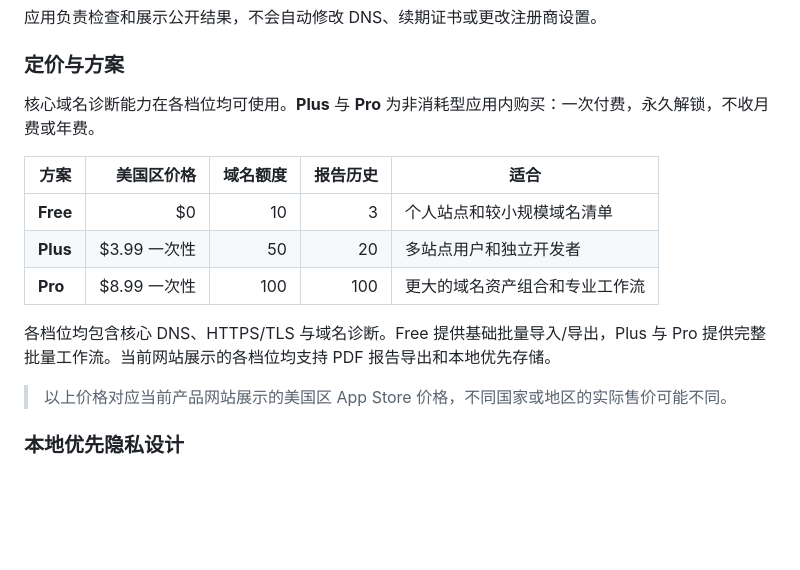
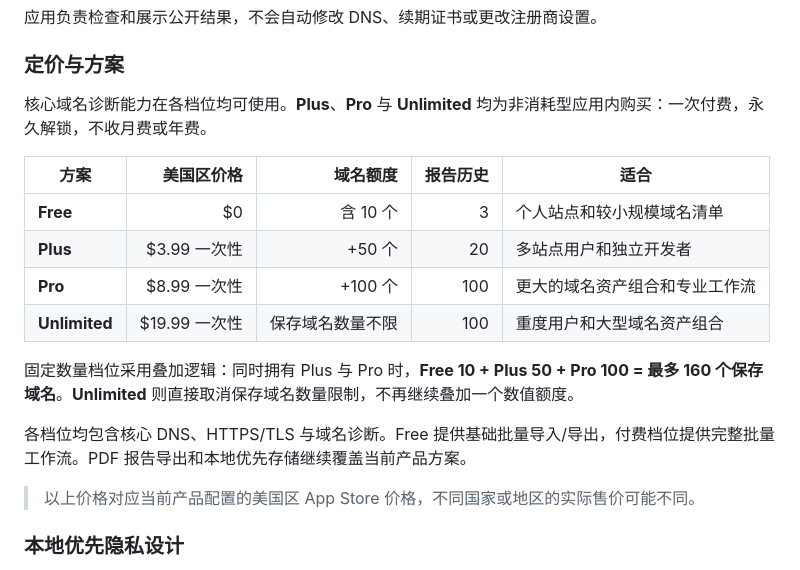
Before and after one commit to cisco-262/DomainInspector, a Markdown page: docs/README.md, the part around one of its changes. GitHub-like rendering; blank space fills up the shorter version.

```diff
--- a/docs/README.md
+++ b/docs/README.md
@@ -222,17 +197,20 @@ For product support:
 
 ### 定价与方案
 
-核心域名诊断能力在各档位均可使用。**Plus** 与 **Pro** 为非消耗型应用内购买：一次付费，永久解锁，不收月费或年费。
+核心域名诊断能力在各档位均可使用。**Plus**、**Pro** 与 **Unlimited** 均为非消耗型应用内购买：一次付费，永久解锁，不收月费或年费。
 
 | 方案 | 美国区价格 | 域名额度 | 报告历史 | 适合 |
 | --- | ---: | ---: | ---: | --- |
-| **Free** | $0 | 10 | 3 | 个人站点和较小规模域名清单 |
-| **Plus** | $3.99 一次性 | 50 | 20 | 多站点用户和独立开发者 |
-| **Pro** | $8.99 一次性 | 100 | 100 | 更大的域名资产组合和专业工作流 |
+| **Free** | $0 | 含 10 个 | 3 | 个人站点和较小规模域名清单 |
+| **Plus** | $3.99 一次性 | +50 个 | 20 | 多站点用户和独立开发者 |
+| **Pro** | $8.99 一次性 | +100 个 | 100 | 更大的域名资产组合和专业工作流 |
+| **Unlimited** | $19.99 一次性 | 保存域名数量不限 | 100 | 重度用户和大型域名资产组合 |
 
-各档位均包含核心 DNS、HTTPS/TLS 与域名诊断。Free 提供基础批量导入/导出，Plus 与 Pro 提供完整批量工作流。当前网站展示的各档位均支持 PDF 报告导出和本地优先存储。
+固定数量档位采用叠加逻辑：同时拥有 Plus 与 Pro 时，**Free 10 + Plus 50 + Pro 100 = 最多 160 个保存域名**。**Unlimited** 则直接取消保存域名数量限制，不再继续叠加一个数值额度。
 
-> 以上价格对应当前产品网站展示的美国区 App Store 价格，不同国家或地区的实际售价可能不同。
+各档位均包含核心 DNS、HTTPS/TLS 与域名诊断。Free 提供基础批量导入/导出，付费档位提供完整批量工作流。PDF 报告导出和本地优先存储继续覆盖当前产品方案。
+
+> 以上价格对应当前产品配置的美国区 App Store 价格，不同国家或地区的实际售价可能不同。
 
 ### 本地优先隐私设计
 
```
Also changed, not shown: other parts of docs/README.md (+10 -35 lines).
